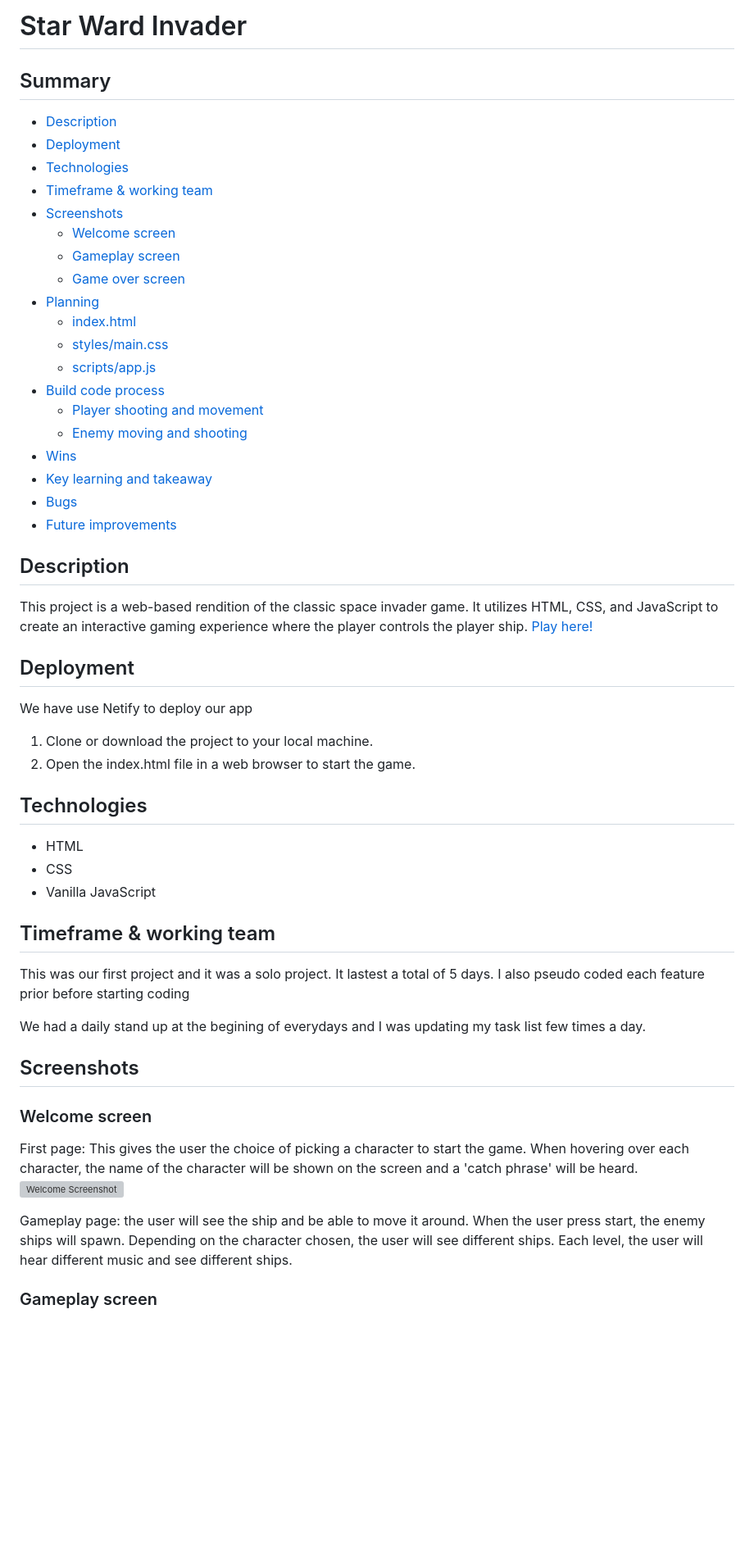
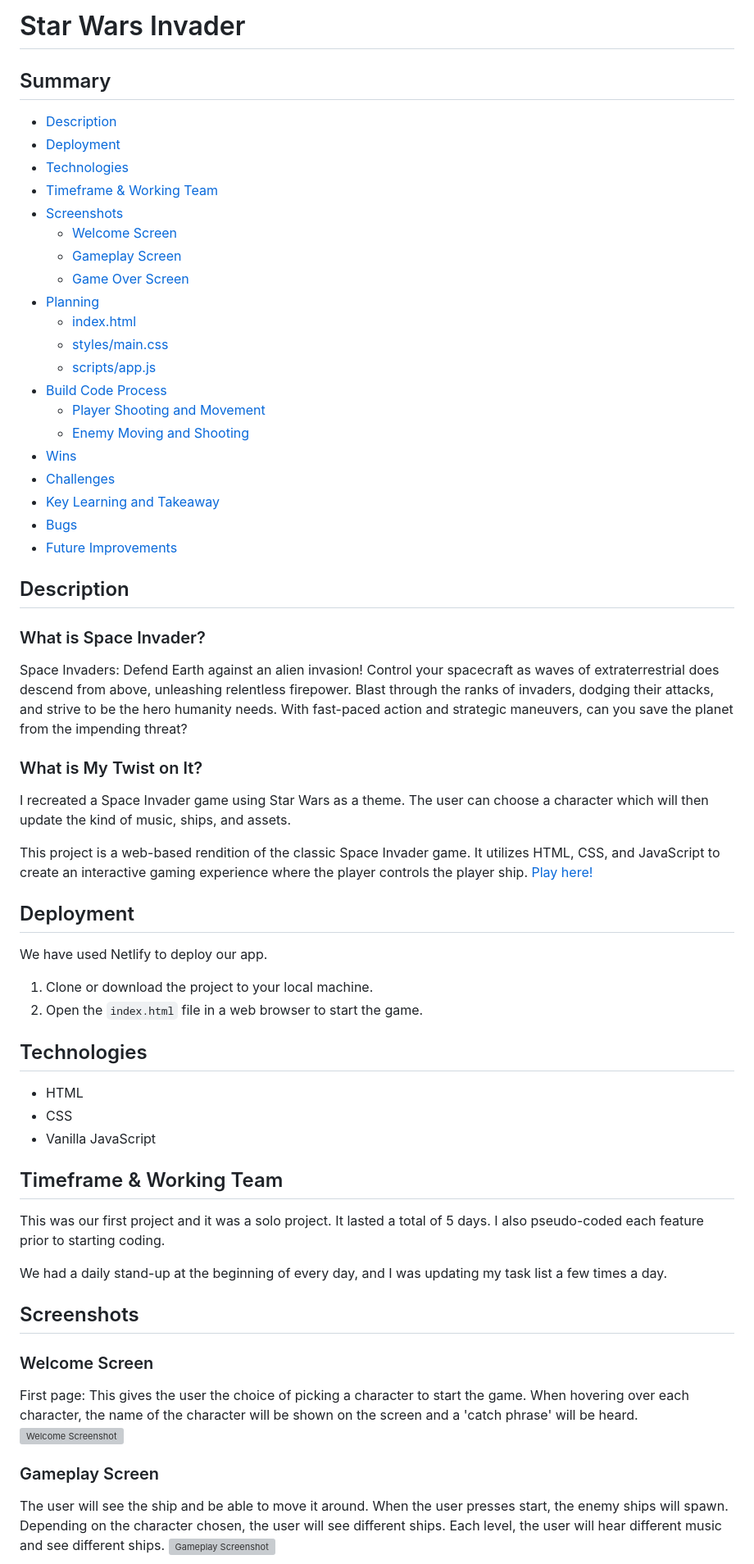
Before and after one commit to florentgiovannone/SEB-Project-1, a Markdown page: README.md, the part around one of its changes. Shown at 82% size. Drawn GitHub-style; blank space fills up the shorter version; grey boxes are pictures that could not be loaded.

```diff
--- a/README.md
+++ b/README.md
@@ -1,56 +1,60 @@
-# Star Ward Invader
+# Star Wars Invader
 
 ## Summary
 
-  - [Description](#description)
-  - [Deployment](#deployment)
-  - [Technologies](#technologies)
-  - [Timeframe & working team ](#timeframe--working-team)
-  - [Screenshots](#screenshots)
-    - [Welcome screen](#welcome-screen)
-    - [Gameplay screen ](#gameplay-screen )
-    - [Game over screen ](#game-over-screen )
-  - [Planning](#planning)
-    - [index.html](#indexhtml)
-    - [styles/main.css](#stylesmaincss)
-    - [scripts/app.js](#scriptsappjs)
-  - [Build code process](#build-code-process)
-    - [Player shooting and movement](#player-shooting-and-movement)
-    - [Enemy moving and shooting](#enemy-moving-and-shooting)
-  - [Wins](#wins)
-  - [Key learning and takeaway](#key-learning-and-takeaway)
-  - [Bugs](#bugs)
-  - [Future improvements](#future-improvements)
-
+- [Description](#description)
+- [Deployment](#deployment)
+- [Technologies](#technologies)
+- [Timeframe & Working Team](#timeframe--working-team)
+- [Screenshots](#screenshots)
+  - [Welcome Screen](#welcome-screen)
+  - [Gameplay Screen](#gameplay-screen)
+  - [Game Over Screen](#game-over-screen)
+- [Planning](#planning)
+  - [index.html](#indexhtml)
+  - [styles/main.css](#stylesmaincss)
+  - [scripts/app.js](#scriptsappjs)
+- [Build Code Process](#build-code-process)
+  - [Player Shooting and Movement](#player-shooting-and-movement)
+  - [Enemy Moving and Shooting](#enemy-moving-and-shooting)
+- [Wins](#wins)
+- [Challenges](#challenges)
+- [Key Learning and Takeaway](#key-learning-and-takeaway)
+- [Bugs](#bugs)
+- [Future Improvements](#future-improvements)
 
 ## Description
 
-This project is a web-based rendition of the classic space invader game. It utilizes HTML, CSS, and JavaScript to create an interactive gaming experience where the player controls the player ship.
-[Play here!](https://starwarsinvaqder.netlify.app/)
+### What is Space Invader?
+Space Invaders: Defend Earth against an alien invasion! Control your spacecraft as waves of extraterrestrial does descend from above, unleashing relentless firepower. Blast through the ranks of invaders, dodging their attacks, and strive to be the hero humanity needs. With fast-paced action and strategic maneuvers, can you save the planet from the impending threat?
+
+### What is My Twist on It?
+I recreated a Space Invader game using Star Wars as a theme. The user can choose a character which will then update the kind of music, ships, and assets.
+
+This project is a web-based rendition of the classic Space Invader game. It utilizes HTML, CSS, and JavaScript to create an interactive gaming experience where the player controls the player ship. [Play here!](https://starwarsinvaqder.netlify.app/)
 
 ## Deployment
-We have use Netify to deploy our app
+We have used Netlify to deploy our app.
 
 1. Clone or download the project to your local machine.
-2. Open the index.html file in a web browser to start the game.
+2. Open the `index.html` file in a web browser to start the game.
 
 ## Technologies
 - HTML
 - CSS
 - Vanilla JavaScript
 
-## Timeframe & working team
-This was our first project and it was a solo project. It lastest a total of 5 days.
-I also pseudo coded each feature prior before starting  coding
+## Timeframe & Working Team
+This was our first project and it was a solo project. It lasted a total of 5 days. I also pseudo-coded each feature prior to starting coding.
 
-We had a daily stand up at the begining of everydays and I was updating my task list few times a day.
+We had a daily stand-up at the beginning of every day, and I was updating my task list a few times a day.
 
 ## Screenshots
-### Welcome screen
+### Welcome Screen
 First page: This gives the user the choice of picking a character to start the game. When hovering over each character, the name of the character will be shown on the screen and a 'catch phrase' will be heard.
 ![Welcome Screenshot](./images/welcome%20screen.png)
 
-Gameplay page: the user will see the ship and be able to move it around. When the user press start, the enemy ships will spawn. Depending on the character chosen, the user will see different ships. Each level, the user will hear different music and see different ships.
-### Gameplay screen
+### Gameplay Screen
+The user will see the ship and be able to move it around. When the user presses start, the enemy ships will spawn. Depending on the character chosen, the user will see different ships. Each level, the user will hear different music and see different ships.
 ![Gameplay Screenshot](./images/game%20screen.png)
 
```
Also changed, not shown: other parts of README.md (+47 -36 lines).
